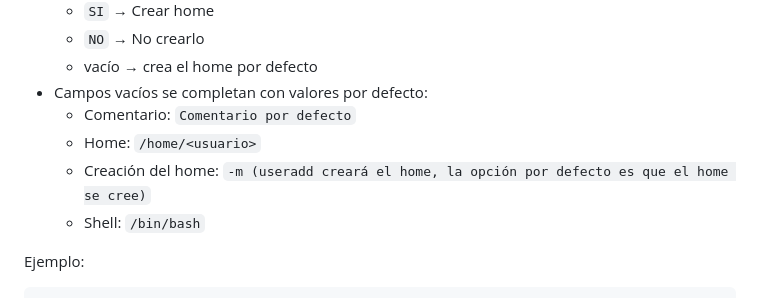
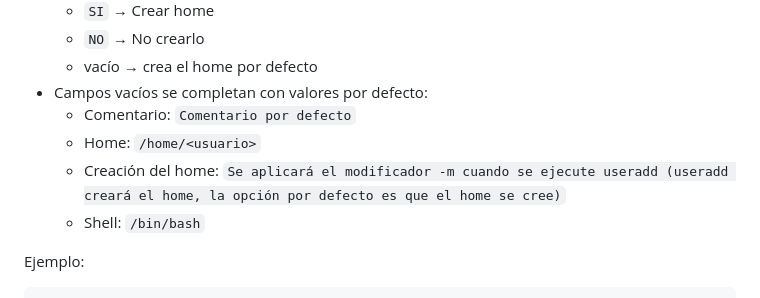
Before and after one commit to franc0lb/ObligatorioPPDO, a Markdown page: README.md, the part around the change. GitHub-like rendering.

```diff
--- a/README.md
+++ b/README.md
@@ -49,7 +49,7 @@ usuario:comentario:/ruta/home:SI|NO:/ruta/shell
 - Campos vacíos se completan con valores por defecto:
   - Comentario: `Comentario por defecto`
   - Home: `/home/<usuario>`
-  - Creación del home: `-m (useradd creará el home, la opción por defecto es que el home se cree)`
+  - Creación del home: `Se aplicará el modificador -m cuando se ejecute useradd (useradd creará el home, la opción por defecto es que el home se cree)`
   - Shell: `/bin/bash`
 
 Ejemplo:
```
